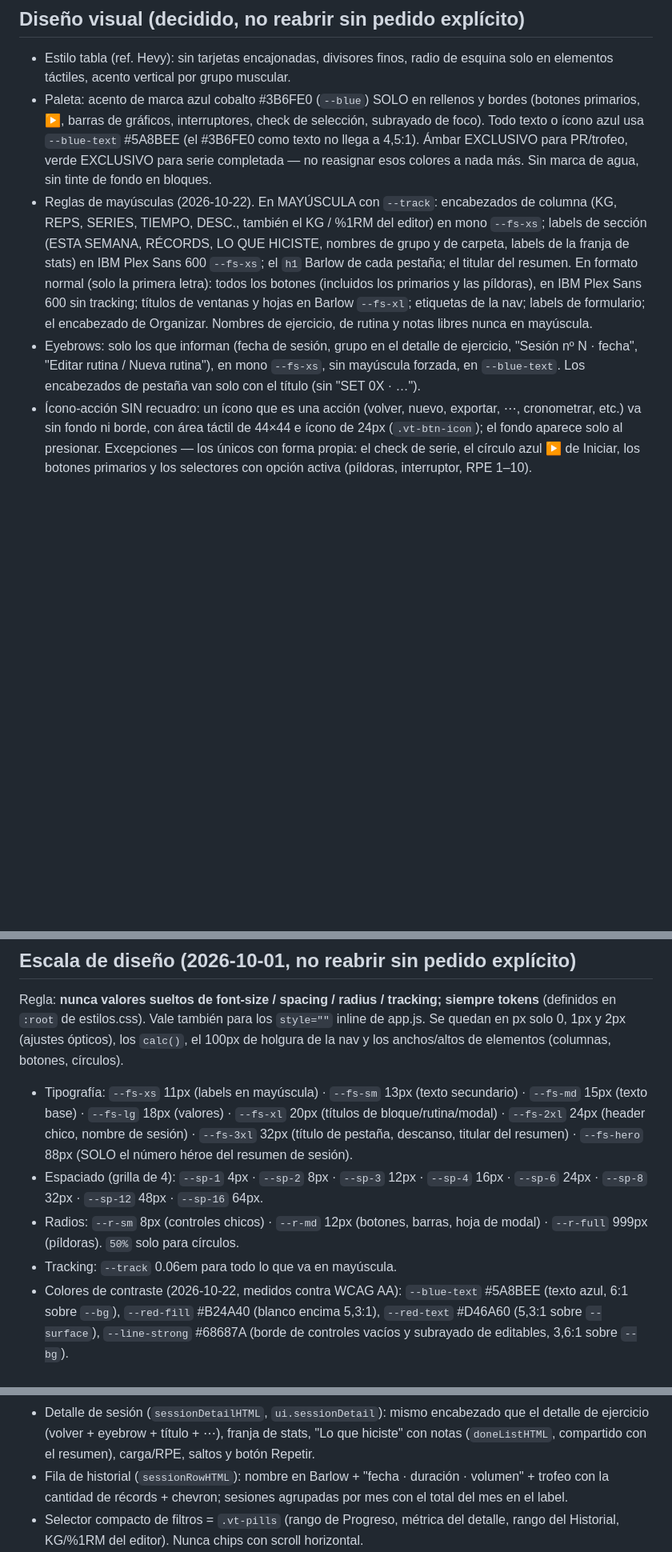
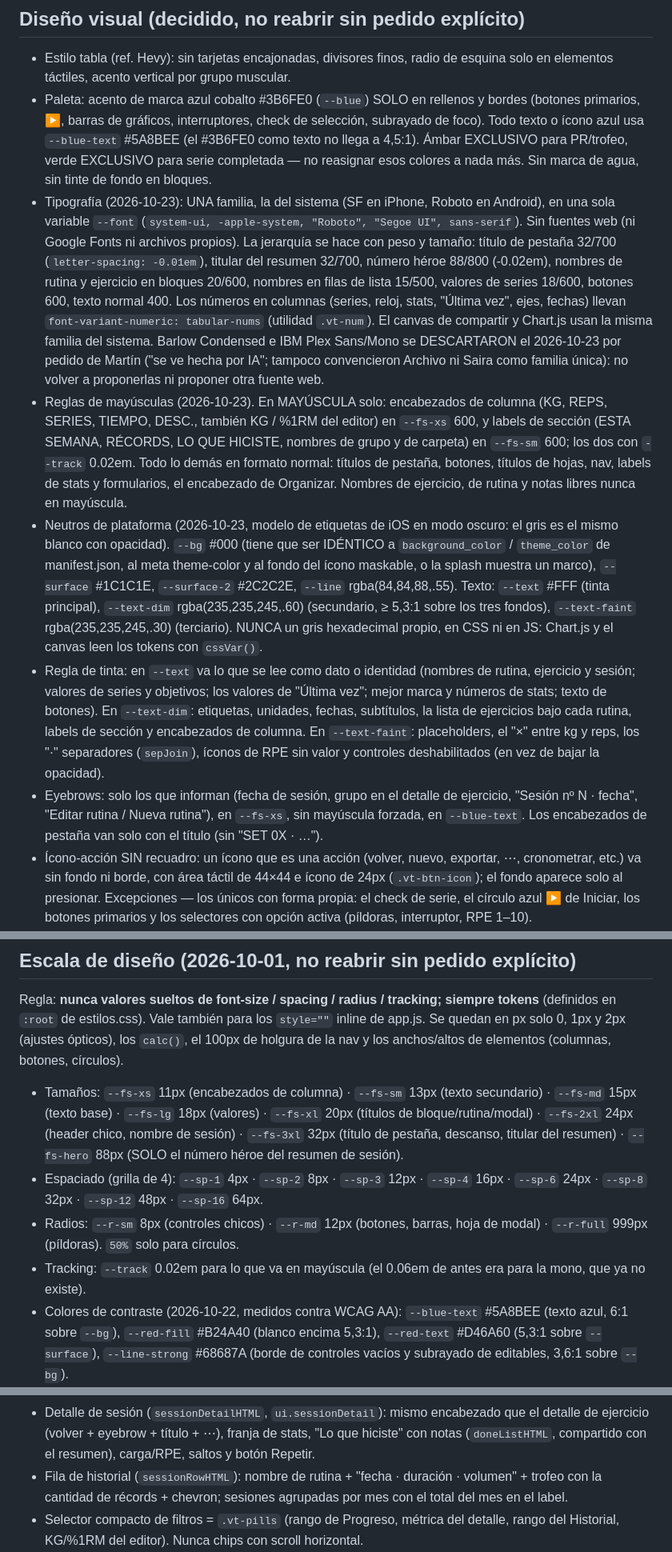
Before and after one commit to Warchampox/volley-tracker, a Markdown page: CLAUDE.md, 3 parts joined by grey strips. Shown at 80% size. Drawn GitHub-style; blank space fills up the shorter version.

Commit message:
Tipografía: CLAUDE.md con fuente del sistema, neutros y regla de tinta
Registra que Barlow e IBM Plex se descartaron el 2026-10-23.

Co-Authored-By: Claude Opus 5.5 <noreply@anthropic.com>

```diff
--- a/CLAUDE.md
+++ b/CLAUDE.md
@@ -74,20 +74,50 @@
   4,5:1). Ámbar EXCLUSIVO para
   PR/trofeo, verde EXCLUSIVO para serie completada — no reasignar esos
   colores a nada más. Sin marca de agua, sin tinte de fondo en bloques.
-- Reglas de mayúsculas (2026-10-22). En MAYÚSCULA con `--track`:
-  encabezados de columna (KG, REPS, SERIES, TIEMPO, DESC., también el
-  KG / %1RM del editor) en mono `--fs-xs`; labels de sección (ESTA SEMANA,
-  RÉCORDS, LO QUE HICISTE, nombres de grupo y de carpeta, labels de la
-  franja de stats) en IBM Plex Sans 600 `--fs-xs`; el `h1` Barlow de cada
-  pestaña; el titular del resumen. En formato normal (solo la primera
-  letra): todos los botones (incluidos los primarios y las píldoras), en
-  IBM Plex Sans 600 sin tracking; títulos de ventanas y hojas en Barlow
-  `--fs-xl`; etiquetas de la nav; labels de formulario; el encabezado de
-  Organizar. Nombres de ejercicio, de rutina y notas libres nunca en
-  mayúscula.
+- Tipografía (2026-10-23): UNA familia, la del sistema (SF en iPhone,
+  Roboto en Android), en una sola variable `--font`
+  (`system-ui, -apple-system, "Roboto", "Segoe UI", sans-serif`). Sin
+  fuentes web (ni Google Fonts ni archivos propios). La jerarquía se hace
+  con peso y tamaño: título de pestaña 32/700 (`letter-spacing: -0.01em`),
+  titular del resumen 32/700, número héroe 88/800 (-0.02em), nombres de
+  rutina y ejercicio en bloques 20/600, nombres en filas de lista 15/500,
+  valores de series 18/600, botones 600, texto normal 400. Los números en
+  columnas (series, reloj, stats, "Última vez", ejes, fechas) llevan
+  `font-variant-numeric: tabular-nums` (utilidad `.vt-num`). El canvas de
+  compartir y Chart.js usan la misma familia del sistema.
+  Barlow Condensed e IBM Plex Sans/Mono se DESCARTARON el 2026-10-23 por
+  pedido de Martín ("se ve hecha por IA"; tampoco convencieron Archivo ni
+  Saira como familia única): no volver a proponerlas ni proponer otra
+  fuente web.
+- Reglas de mayúsculas (2026-10-23). En MAYÚSCULA solo: encabezados de
+  columna (KG, REPS, SERIES, TIEMPO, DESC., también KG / %1RM del editor)
+  en `--fs-xs` 600, y labels de sección (ESTA SEMANA, RÉCORDS, LO QUE
+  HICISTE, nombres de grupo y de carpeta) en `--fs-sm` 600; los dos con
+  `--track` 0.02em. Todo lo demás en formato normal: títulos de pestaña,
+  botones, títulos de hojas, nav, labels de stats y formularios, el
+  encabezado de Organizar. Nombres de ejercicio, de rutina y notas libres
+  nunca en mayúscula.
+- Neutros de plataforma (2026-10-23, modelo de etiquetas de iOS en modo
+  oscuro: el gris es el mismo blanco con opacidad). `--bg` #000 (tiene que
+  ser IDÉNTICO a `background_color` / `theme_color` de manifest.json, al
+  meta theme-color y al fondo del ícono maskable, o la splash muestra un
+  marco), `--surface` #1C1C1E, `--surface-2` #2C2C2E, `--line`
+  rgba(84,84,88,.55). Texto: `--text` #FFF (tinta principal),
+  `--text-dim` rgba(235,235,245,.60) (secundario, ≥ 5,3:1 sobre los tres
+  fondos), `--text-faint` rgba(235,235,245,.30) (terciario). NUNCA un gris
+  hexadecimal propio, en CSS ni en JS: Chart.js y el canvas leen los
+  tokens con `cssVar()`.
+- Regla de tinta: en `--text` va lo que se lee como dato o identidad
+  (nombres de rutina, ejercicio y sesión; valores de series y objetivos;
+  los valores de "Última vez"; mejor marca y números de stats; texto de
+  botones). En `--text-dim`: etiquetas, unidades, fechas, subtítulos, la
+  lista de ejercicios bajo cada rutina, labels de sección y encabezados de
+  columna. En `--text-faint`: placeholders, el "×" entre kg y reps, los
+  "·" separadores (`sepJoin`), íconos de RPE sin valor y controles
+  deshabilitados (en vez de bajar la opacidad).
 - Eyebrows: solo los que informan (fecha de sesión, grupo en el detalle de
   ejercicio, "Sesión nº N · fecha", "Editar rutina / Nueva rutina"), en
-  mono `--fs-xs`, sin mayúscula forzada, en `--blue-text`. Los encabezados
+  `--fs-xs`, sin mayúscula forzada, en `--blue-text`. Los encabezados
   de pestaña van solo con el título (sin "SET 0X · …").
 - Ícono-acción SIN recuadro: un ícono que es una acción (volver,
   nuevo, exportar, ⋯, cronometrar, etc.) va sin fondo ni borde, con
@@ -120,7 +150,7 @@ tracking; siempre tokens** (definidos en `:root` de estilos.css). Vale
 también para los `style=""` inline de app.js. Se quedan en px solo 0,
 1px y 2px (ajustes ópticos), los `calc()`, el 100px de holgura de la
 nav y los anchos/altos de elementos (columnas, botones, círculos).
-- Tipografía: `--fs-xs` 11px (labels en mayúscula) · `--fs-sm` 13px
+- Tamaños: `--fs-xs` 11px (encabezados de columna) · `--fs-sm` 13px
   (texto secundario) · `--fs-md` 15px (texto base) · `--fs-lg` 18px
   (valores) · `--fs-xl` 20px (títulos de bloque/rutina/modal) ·
   `--fs-2xl` 24px (header chico, nombre de sesión) · `--fs-3xl` 32px
@@ -132,7 +162,8 @@ nav y los anchos/altos de elementos (columnas, botones, círculos).
 - Radios: `--r-sm` 8px (controles chicos) · `--r-md` 12px (botones,
   barras, hoja de modal) · `--r-full` 999px (píldoras). `50%` solo
   para círculos.
-- Tracking: `--track` 0.06em para todo lo que va en mayúscula.
+- Tracking: `--track` 0.02em para lo que va en mayúscula (el 0.06em de
+  antes era para la mono, que ya no existe).
 - Colores de contraste (2026-10-22, medidos contra WCAG AA): `--blue-text`
   #5A8BEE (texto azul, 6:1 sobre `--bg`), `--red-fill` #B24A40 (blanco
   encima 5,3:1), `--red-text` #D46A60 (5,3:1 sobre `--surface`),
@@ -177,7 +208,7 @@ Patrones (reutilizar, no inventar variantes):
   encabezado que el detalle de ejercicio (volver + eyebrow + título +
   ⋯), franja de stats, "Lo que hiciste" con notas (`doneListHTML`,
   compartido con el resumen), carga/RPE, saltos y botón Repetir.
-- Fila de historial (`sessionRowHTML`): nombre en Barlow + "fecha ·
+- Fila de historial (`sessionRowHTML`): nombre de rutina + "fecha ·
   duración · volumen" + trofeo con la cantidad de récords + chevron;
   sesiones agrupadas por mes con el total del mes en el label.
 - Selector compacto de filtros = `.vt-pills` (rango de Progreso,
```
Also changed, not shown: STATUS.md (+7 -0 lines).
